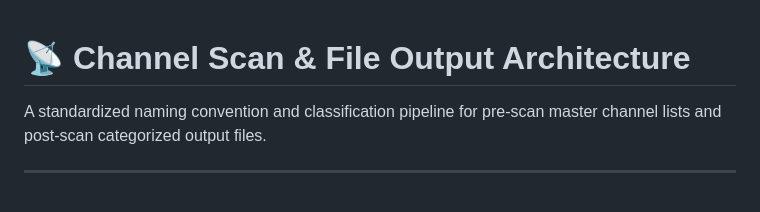
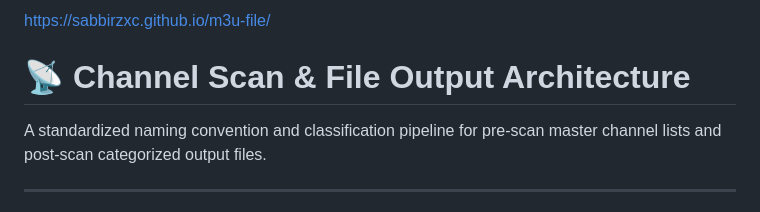
Before and after one commit to sabbirzxc/m3u-file, a Markdown page: README.md, the part around the change. Rendered like a GitHub page.

```diff
--- a/README.md
+++ b/README.md
@@ -1,3 +1,5 @@
+https://sabbirzxc.github.io/m3u-file/
+
 # 📡 Channel Scan & File Output Architecture
 
 A standardized naming convention and classification pipeline for pre-scan master channel lists and post-scan categorized output files.
```
